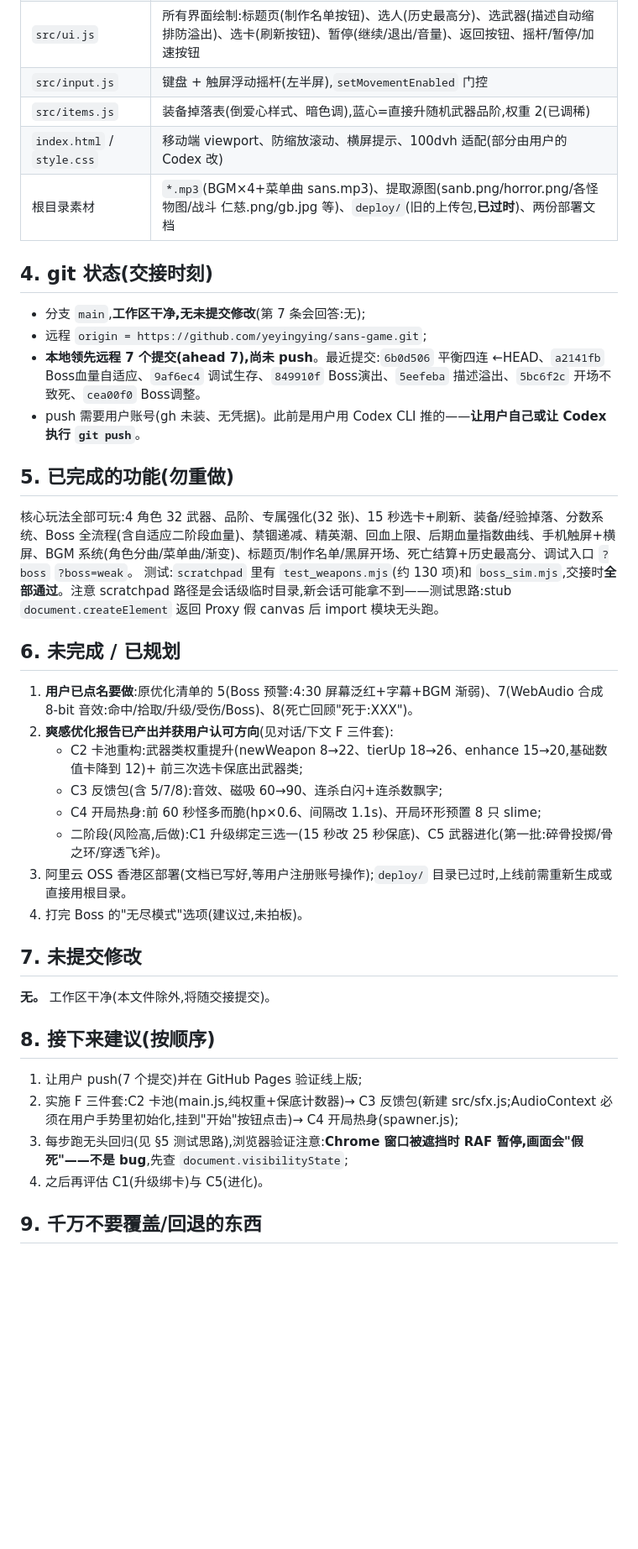
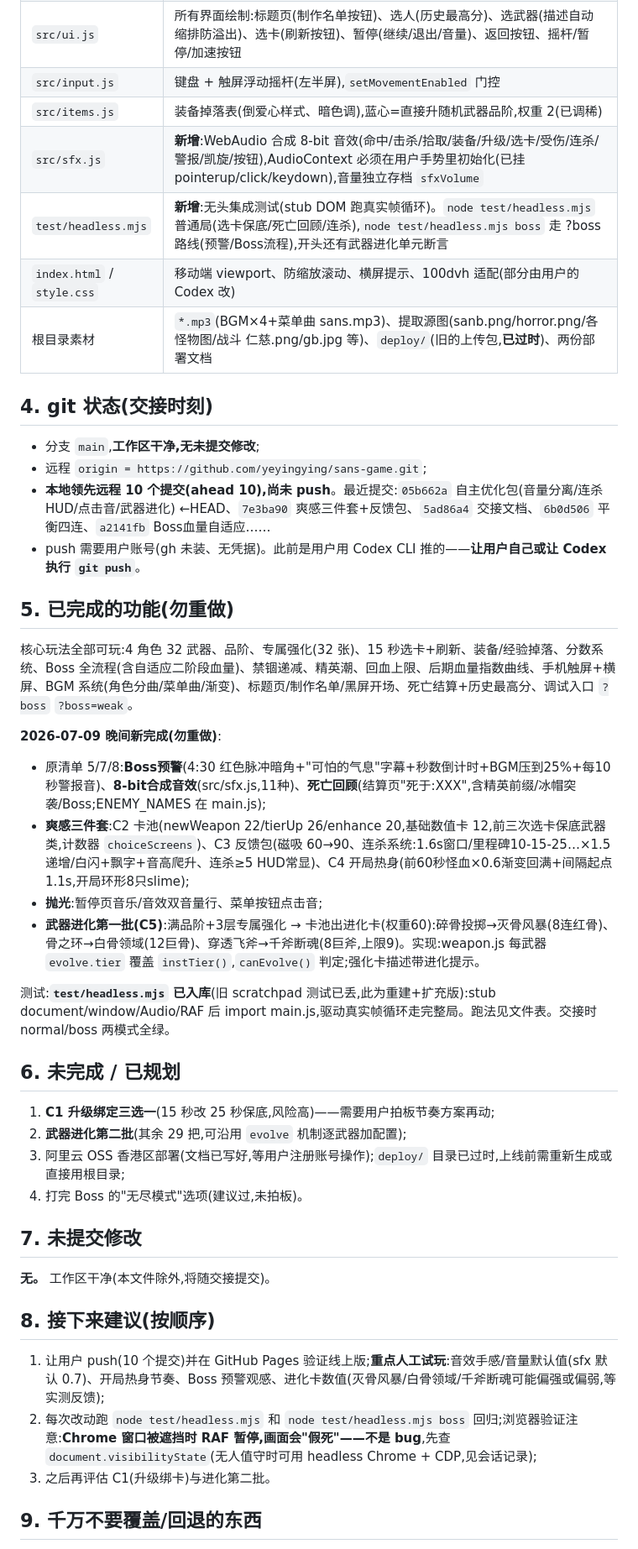
Before and after one commit to yeyingying/sans-game, a Markdown page: 交接总结.md, the part around one of its changes. Shown at 84% size. GitHub-like rendering; blank space fills up the shorter version.

Commit message:
更新交接文档:记录今晚完成的三件套/5-7-8/抛光/进化,刷新git状态与后续建议
Co-Authored-By: Claude Fable 5 <noreply@anthropic.com>

```diff
--- a/交接总结.md
+++ b/交接总结.md
@@ -27,30 +27,35 @@
 | `src/ui.js` | 所有界面绘制:标题页(制作名单按钮)、选人(历史最高分)、选武器(描述自动缩排防溢出)、选卡(刷新按钮)、暂停(继续/退出/音量)、返回按钮、摇杆/暂停/加速按钮 |
 | `src/input.js` | 键盘 + 触屏浮动摇杆(左半屏),`setMovementEnabled` 门控 |
 | `src/items.js` | 装备掉落表(倒爱心样式、暗色调),蓝心=直接升随机武器品阶,权重 2(已调稀) |
+| `src/sfx.js` | **新增**:WebAudio 合成 8-bit 音效(命中/击杀/拾取/装备/升级/选卡/受伤/连杀/警报/凯旋/按钮),AudioContext 必须在用户手势里初始化(已挂 pointerup/click/keydown),音量独立存档 `sfxVolume` |
+| `test/headless.mjs` | **新增**:无头集成测试(stub DOM 跑真实帧循环)。`node test/headless.mjs` 普通局(选卡保底/死亡回顾/连杀),`node test/headless.mjs boss` 走 ?boss 路线(预警/Boss流程),开头还有武器进化单元断言 |
 | `index.html` / `style.css` | 移动端 viewport、防缩放滚动、横屏提示、100dvh 适配(部分由用户的 Codex 改) |
 | 根目录素材 | `*.mp3`(BGM×4+菜单曲 sans.mp3)、提取源图(sanb.png/horror.png/各怪物图/战斗 仁慈.png/gb.jpg 等)、`deploy/`(旧的上传包,**已过时**)、两份部署文档 |
 
 ## 4. git 状态(交接时刻)
 
-- 分支 `main`,**工作区干净,无未提交修改**(第 7 条会回答:无);
+- 分支 `main`,**工作区干净,无未提交修改**;
 - 远程 `origin = https://github.com/yeyingying/sans-game.git`;
-- **本地领先远程 7 个提交(ahead 7),尚未 push**。最近提交:`6b0d506` 平衡四连 ←HEAD、`a2141fb` Boss血量自适应、`9af6ec4` 调试生存、`849910f` Boss演出、`5eefeba` 描述溢出、`5bc6f2c` 开场不致死、`cea00f0` Boss调整。
+- **本地领先远程 10 个提交(ahead 10),尚未 push**。最近提交:`05b662a` 自主优化包(音量分离/连杀HUD/点击音/武器进化) ←HEAD、`7e3ba90` 爽感三件套+反馈包、`5ad86a4` 交接文档、`6b0d506` 平衡四连、`a2141fb` Boss血量自适应……
 - push 需要用户账号(gh 未装、无凭据)。此前是用户用 Codex CLI 推的——**让用户自己或让 Codex 执行 `git push`**。
 
 ## 5. 已完成的功能(勿重做)
 
 核心玩法全部可玩:4 角色 32 武器、品阶、专属强化(32 张)、15 秒选卡+刷新、装备/经验掉落、分数系统、Boss 全流程(含自适应二阶段血量)、禁锢递减、精英潮、回血上限、后期血量指数曲线、手机触屏+横屏、BGM 系统(角色分曲/菜单曲/渐变)、标题页/制作名单/黑屏开场、死亡结算+历史最高分、调试入口 `?boss` `?boss=weak`。
-测试:`scratchpad` 里有 `test_weapons.mjs`(约 130 项)和 `boss_sim.mjs`,交接时**全部通过**。注意 scratchpad 路径是会话级临时目录,新会话可能拿不到——测试思路:stub `document.createElement` 返回 Proxy 假 canvas 后 import 模块无头跑。
+
+**2026-07-09 晚间新完成(勿重做)**:
+- 原清单 5/7/8:**Boss预警**(4:30 红色脉冲暗角+"可怕的气息"字幕+秒数倒计时+BGM压到25%+每10秒警报音)、**8-bit合成音效**(src/sfx.js,11种)、**死亡回顾**(结算页"死于:XXX",含精英前缀/冰帽突袭/Boss;ENEMY_NAMES 在 main.js);
+- **爽感三件套**:C2 卡池(newWeapon 22/tierUp 26/enhance 20,基础数值卡 12,前三次选卡保底武器类,计数器 `choiceScreens`)、C3 反馈包(磁吸 60→90、连杀系统:1.6s窗口/里程碑10-15-25…×1.5递增/白闪+飘字+音高爬升、连杀≥5 HUD常显)、C4 开局热身(前60秒怪血×0.6渐变回满+间隔起点1.1s,开局环形8只slime);
+- **抛光**:暂停页音乐/音效双音量行、菜单按钮点击音;
+- **武器进化第一批(C5)**:满品阶+3层专属强化 → 卡池出进化卡(权重60):碎骨投掷→灭骨风暴(8连红骨)、骨之环→白骨领域(12巨骨)、穿透飞斧→千斧断魂(8巨斧,上限9)。实现:weapon.js 每武器 `evolve.tier` 覆盖 `instTier()`,`canEvolve()` 判定;强化卡描述带进化提示。
+
+测试:**`test/headless.mjs` 已入库**(旧 scratchpad 测试已丢,此为重建+扩充版):stub document/window/Audio/RAF 后 import main.js,驱动真实帧循环走完整局。跑法见文件表。交接时 normal/boss 两模式全绿。
 
 ## 6. 未完成 / 已规划
 
-1. **用户已点名要做**:原优化清单的 5(Boss 预警:4:30 屏幕泛红+字幕+BGM 渐弱)、7(WebAudio 合成 8-bit 音效:命中/拾取/升级/受伤/Boss)、8(死亡回顾"死于:XXX")。
-2. **爽感优化报告已产出并获用户认可方向**(见对话/下文 F 三件套):
-   - C2 卡池重构:武器类权重提升(newWeapon 8→22、tierUp 18→26、enhance 15→20,基础数值卡降到 12)+ 前三次选卡保底出武器类;
-   - C3 反馈包(含 5/7/8):音效、磁吸 60→90、连杀白闪+连杀数飘字;
-   - C4 开局热身:前 60 秒怪多而脆(hp×0.6、间隔改 1.1s)、开局环形预置 8 只 slime;
-   - 二阶段(风险高,后做):C1 升级绑定三选一(15 秒改 25 秒保底)、C5 武器进化(第一批:碎骨投掷/骨之环/穿透飞斧)。
-3. 阿里云 OSS 香港区部署(文档已写好,等用户注册账号操作);`deploy/` 目录已过时,上线前需重新生成或直接用根目录。
+1. **C1 升级绑定三选一**(15 秒改 25 秒保底,风险高)——需要用户拍板节奏方案再动;
+2. **武器进化第二批**(其余 29 把,可沿用 `evolve` 机制逐武器加配置);
+3. 阿里云 OSS 香港区部署(文档已写好,等用户注册账号操作);`deploy/` 目录已过时,上线前需重新生成或直接用根目录;
 4. 打完 Boss 的"无尽模式"选项(建议过,未拍板)。
 
 ## 7. 未提交修改
@@ -59,10 +64,9 @@
 
 ## 8. 接下来建议(按顺序)
 
-1. 让用户 push(7 个提交)并在 GitHub Pages 验证线上版;
-2. 实施 F 三件套:C2 卡池(main.js,纯权重+保底计数器)→ C3 反馈包(新建 src/sfx.js;AudioContext 必须在用户手势里初始化,挂到"开始"按钮点击)→ C4 开局热身(spawner.js);
-3. 每步跑无头回归(见 §5 测试思路),浏览器验证注意:**Chrome 窗口被遮挡时 RAF 暂停,画面会"假死"——不是 bug**,先查 `document.visibilityState`;
-4. 之后再评估 C1(升级绑卡)与 C5(进化)。
+1. 让用户 push(10 个提交)并在 GitHub Pages 验证线上版;**重点人工试玩**:音效手感/音量默认值(sfx 默认 0.7)、开局热身节奏、Boss 预警观感、进化卡数值(灭骨风暴/白骨领域/千斧断魂可能偏强或偏弱,等实测反馈);
+2. 每次改动跑 `node test/headless.mjs` 和 `node test/headless.mjs boss` 回归;浏览器验证注意:**Chrome 窗口被遮挡时 RAF 暂停,画面会"假死"——不是 bug**,先查 `document.visibilityState`(无人值守时可用 headless Chrome + CDP,见会话记录);
+3. 之后再评估 C1(升级绑卡)与进化第二批。
 
 ## 9. 千万不要覆盖/回退的东西
 
```
Also changed, not shown: other parts of 交接总结.md (+3 -2 lines).
